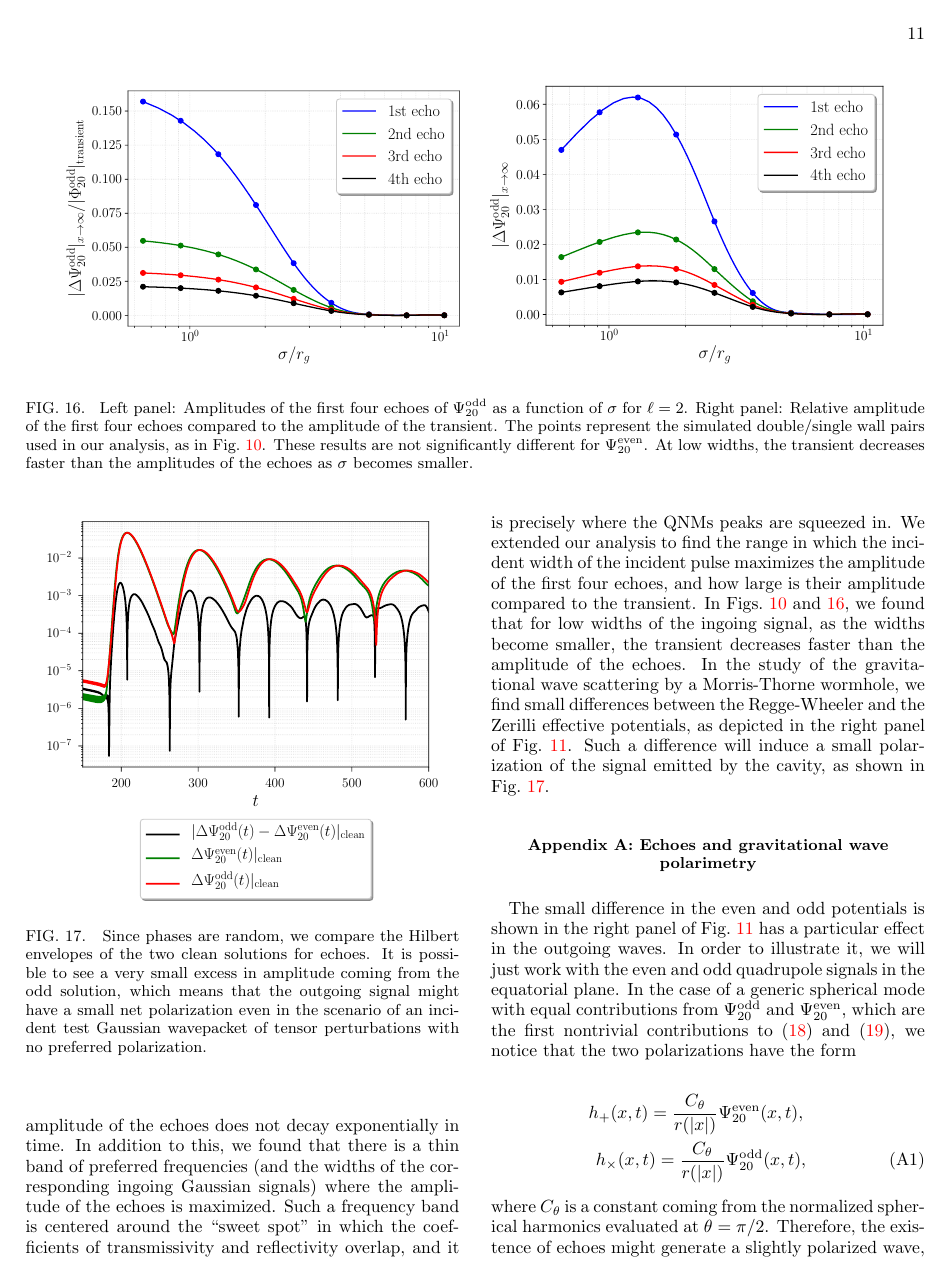
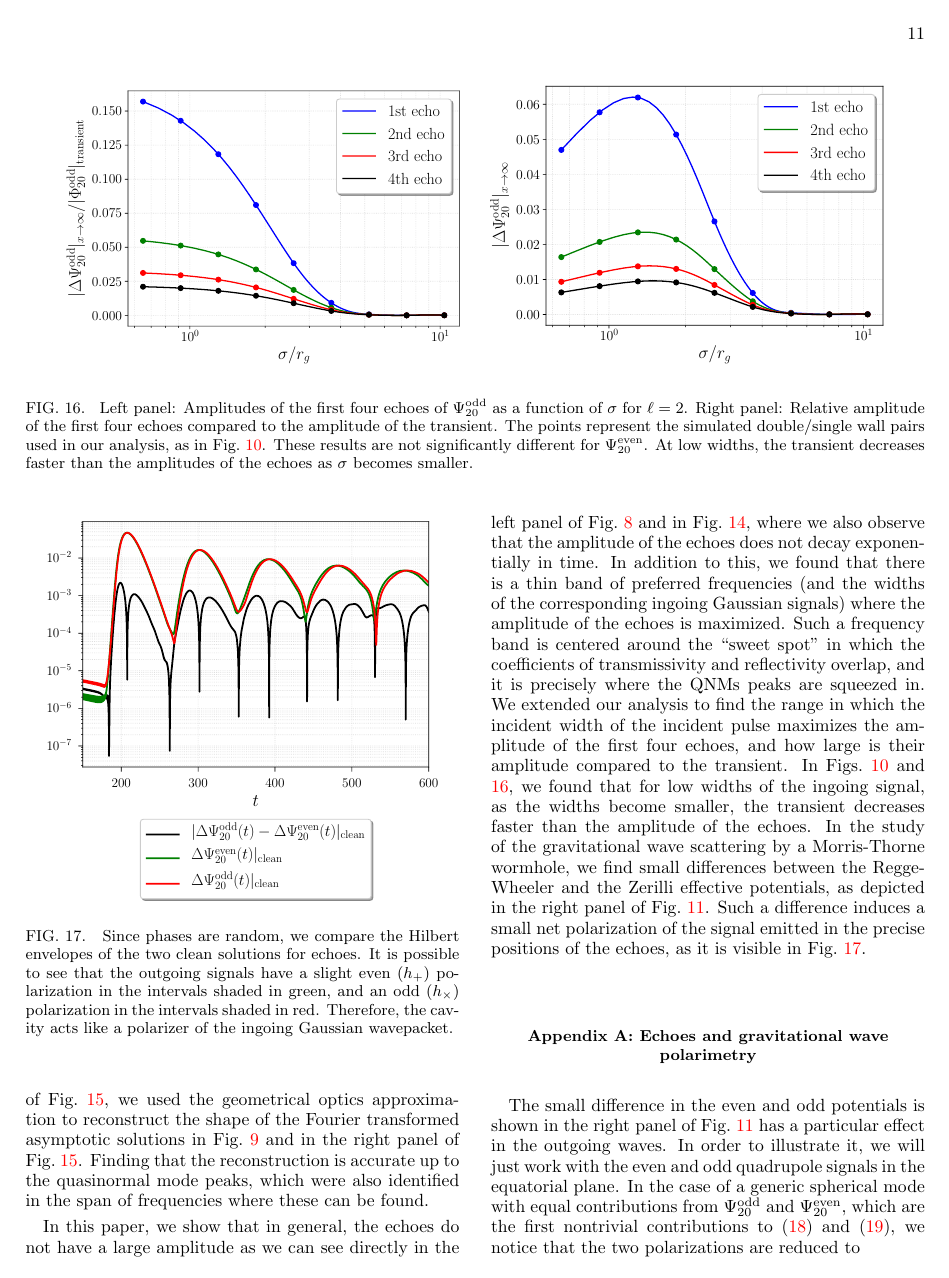
Before and after one commit to josegalvez/Echoes-paper, a LaTeX paper (paper.tex): page 11 of 12. Compiled offline with pdfLaTeX.

Commit message:
Add files via upload

```diff
--- a/paper.tex
+++ b/paper.tex
@@ -337,27 +338,26 @@ This labor is even more computationally expensive than the scalar case, not only
 \begin{figure}[t!]
 \centering
 \includegraphics[width=.45\textwidth]{figures/Polarimetry_echo_w_06495.pdf}
-\caption{\label{fig:pol} Since phases are random, we compare the Hilbert envelopes of the two clean solutions for echoes. It is possible to see a very small excess in amplitude coming from the odd solution, which means that the outgoing signal might have a small net polarization even in the scenario of an incident test Gaussian wavepacket of tensor perturbations with no preferred polarization.}
+\caption{\label{fig:pol} Since phases are random, we compare the Hilbert envelopes of the two clean solutions for echoes. It is possible to see that the outgoing signals have a slight even $(h_+)$ polarization in the intervals shaded in green, and an odd $(h_{\times})$ polarization in the intervals shaded in red. Therefore, the cavity acts like a polarizer of the ingoing Gaussian wavepacket.}
 \end{figure}
 
 \section{Conclusions}\label{sec:conclusions}
 In this paper, we studied the scattering of a test scalar and tensor wavepacket on a Morris-Thorne wormhole. Using a Gaussian wavelet as an incident initial condition, we showed the time dependent scattering solution of the quadrupole scalar and tensor spherical modes both inside and outside the potential cavities in Figs.~\ref{fig:sol_n_flux_wh} and \ref{fig:even_evolve}. Furthermore, after finding the transmission and reflection coefficients of the cavities in Fig.~\ref{fig:RT_scalar} and in the left panel of Fig.~\ref{fig:RT_reconst}, we used the geometrical optics approximation to reconstruct the shape of the Fourier transformed asymptotic solutions in Fig.~\ref{fig:rec_scalar} and in the right panel of Fig.~\ref{fig:RT_reconst}. Finding that the reconstruction is accurate up to the quasinormal mode peaks, which were also identified in the span of frequencies where these can be found.
 
-We found that in general, the echoes do not have a large amplitude as we can see directly in the left panel of Fig.~\ref{fig:asympt_two_sigmas} and in Fig.~\ref{fig:odd_sigma_large}, where we also observe that the amplitude of the echoes does not decay exponentially in time. In addition to this, we found that there is a thin band of preferred frequencies (and the widths of the corresponding ingoing Gaussian signals) where the amplitude of the echoes is maximized. Such a frequency band is centered around the ``sweet spot'' in which the coefficients of transmissivity and reflectivity overlap, and it is precisely where the QNMs peaks are squeezed in. We extended our analysis to find the range in which the incident width of the incident pulse maximizes the amplitude of the first four echoes, and how large is their amplitude compared to the transient. In Figs.~\ref{fig:echo_sigma} and \ref{fig:echo_sigma_odd}, we found that for low widths of the ingoing signal, as the widths become smaller, the transient decreases faster than the amplitude of the echoes. In the study of the gravitational wave scattering by a Morris-Thorne wormhole, we find small differences between the Regge-Wheeler and the Zerilli effective potentials, as depicted in the right panel of Fig.~\ref{fig:evenodd_potentials}. Such a difference will induce a small polarization of the signal emitted by the cavity, as shown in Fig.~\ref{fig:pol}.
+In this paper, we show that in general, the echoes do not have a large amplitude as we can see directly in the left panel of Fig.~\ref{fig:asympt_two_sigmas} and in Fig.~\ref{fig:odd_sigma_large}, where we also observe that the amplitude of the echoes does not decay exponentially in time. In addition to this, we found that there is a thin band of preferred frequencies (and the widths of the corresponding ingoing Gaussian signals) where the amplitude of the echoes is maximized. Such a frequency band is centered around the ``sweet spot'' in which the coefficients of transmissivity and reflectivity overlap, and it is precisely where the QNMs peaks are squeezed in. We extended our analysis to find the range in which the incident width of the incident pulse maximizes the amplitude of the first four echoes, and how large is their amplitude compared to the transient. In Figs.~\ref{fig:echo_sigma} and \ref{fig:echo_sigma_odd}, we found that for low widths of the ingoing signal, as the widths become smaller, the transient decreases faster than the amplitude of the echoes. In the study of the gravitational wave scattering by a Morris-Thorne wormhole, we find small differences between the Regge-Wheeler and the Zerilli effective potentials, as depicted in the right panel of Fig.~\ref{fig:evenodd_potentials}. Such a difference induces a small net polarization of the signal emitted in the precise positions of the echoes, as it is visible in Fig.~\ref{fig:pol}.
 
 \appendix
 \section{Echoes and gravitational wave polarimetry}
 \label{sec:AppendixPolar}
 
 
-The small difference in the even and odd potentials is shown in the right panel of Fig.~\ref{fig:evenodd_potentials} has a particular effect in the outgoing waves. In order to illustrate it, we will just work with the even and odd quadrupole signals in the equatorial plane. In the case of a generic spherical mode with equal contributions from $\Psi^{\mathrm{odd}}_{20}$ and $\Psi^{\mathrm{even}}_{20} $, which are the first nontrivial contributions to \eqref{eq:hplus} and \eqref{eq:hx}, we notice that the two polarizations have the form
-
+The small difference in the even and odd potentials is shown in the right panel of Fig.~\ref{fig:evenodd_potentials} has a particular effect in the outgoing waves. In order to illustrate it, we will just work with the even and odd quadrupole signals in the equatorial plane. In the case of a generic spherical mode with equal contributions from $\Psi^{\mathrm{odd}}_{20}$ and $\Psi^{\mathrm{even}}_{20} $, which are the first nontrivial contributions to \eqref{eq:hplus} and \eqref{eq:hx}, we notice that the two polarizations are reduced to
 
 \begin{eqnarray}
 h_+(x,t)=\frac{C_{\theta}}{r(|x|)}\Psi^{\mathrm{even}}_{20}(x,t),\nonumber\\
 h_{\times}(x,t)=\frac{C_{\theta}}{r(|x|)}\Psi^{\mathrm{odd}}_{20}(x,t),\label{eq:pols}
 \end{eqnarray}
-where $C_{\theta}$ is a constant coming from the normalized spherical harmonics evaluated at $\theta=\pi/2$. Therefore, the existence of echoes might generate a slightly polarized wave, as we can see from Fig.~\ref{fig:pol}. It is interesting to notice these effects are present in the echoes solutions for a spherically symmetric system, even when the excess of power is small. Spin-orbit coupling between the spin and the angular momentum in Kerr-like solutions might increase the polarization effects.
+where $C_{\theta}$ is a constant coming from the normalized spherical harmonics evaluated at $\theta=\pi/2$. Therefore, the existence of echoes might generate a wave with even $(h_+)$ polarization in certain intervals, and with odd $(h_{\times})$ polarization in what remains of the observation time after the transient, as we notice in in Fig.~\ref{fig:pol}. It is interesting to notice these effects are present in the echoes solutions for a spherically symmetric system, even when the excess of power is small. Spin-orbit coupling between the spin and the angular momentum in Kerr-like solutions might enhance the polarization effects.
 
 \begin{acknowledgments}
 We would like to thank Alex Zucca, Levon Pogosian and Michael Desrochers for their time and their valuable comments and discussions. This project was partly funded by the Discovery Grants program of the Natural Sciences and Engineering Research Council of Canada. JG is supported by the Billy Jones Graduate Scholarship, granted by the Physics Department at SFU. This research was enabled in part by support provided by WestGrid (\url{www.westgrid.ca}) and Compute Canada Calcul Canada (\url{www.computecanada.ca}).
```
Also changed, not shown: paper.tex (21 more changed lines).
